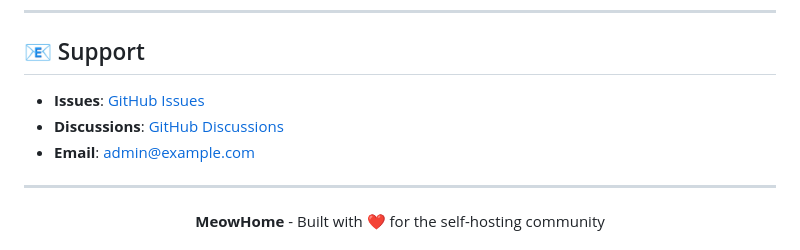
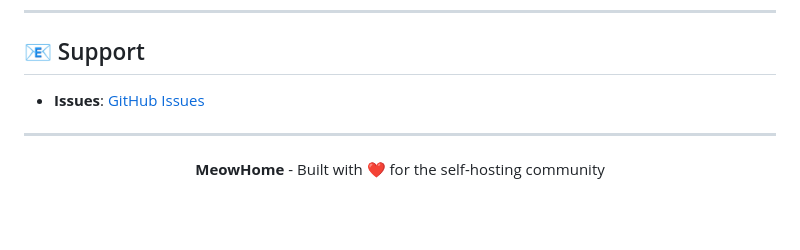
Before and after one commit to meowztho/meowhome-aio-docker-wsl-hosting, a Markdown page: README.md, the part around the change. Rendered like a GitHub page; blank space fills up the shorter version.

Commit message:
Revise support section in README.md
Updated support contact information and links.

```diff
--- a/README.md
+++ b/README.md
@@ -1144,10 +1144,7 @@ MIT License – see the [LICENSE](LICENSE) file
 
 ## 📧 Support
 
-- **Issues**: [GitHub Issues](https://github.com/yourusername/meowhome/issues)
-- **Discussions**: [GitHub Discussions](https://github.com/yourusername/meowhome/discussions)
-- **Email**: admin@example.com
-
+- **Issues**: [GitHub Issues](https://github.com/meowztho/meowhome-aio-docker-wsl-hosting/issues)
 ---
 
 <div align="center">
```
